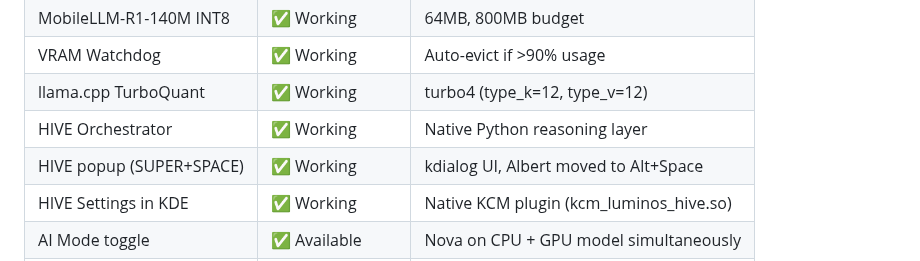
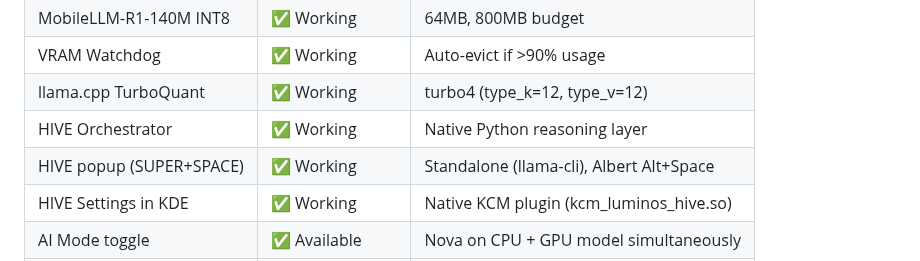
Before and after one commit to vrapatel2002/luminos-os, a Markdown page: LUMINOS_STATUS.md, the part around the change. GitHub-like rendering.

Commit message:
fix(hive): popup works standalone via llama-cli
Removed orchestrator dependency from popup.
Direct llama-cli call for instant response.

Agent: gemini-cli
Task: Fix HIVE popup standalone

```diff
--- a/LUMINOS_STATUS.md
+++ b/LUMINOS_STATUS.md
@@ -38,7 +38,7 @@ Agent: antigravity
 | VRAM Watchdog | ✅ Working | Auto-evict if >90% usage |
 | llama.cpp TurboQuant | ✅ Working | turbo4 (type_k=12, type_v=12) |
 | HIVE Orchestrator | ✅ Working | Native Python reasoning layer |
-| HIVE popup (SUPER+SPACE) | ✅ Working | kdialog UI, Albert moved to Alt+Space |
+| HIVE popup (SUPER+SPACE) | ✅ Working | Standalone (llama-cli), Albert Alt+Space |
 | HIVE Settings in KDE | ✅ Working | Native KCM plugin (kcm_luminos_hive.so) |
 | AI Mode toggle | ✅ Available | Nova on CPU + GPU model simultaneously |
 | AI Mode | ✅ Active | Nova on CPU alongside GPU model |
```
